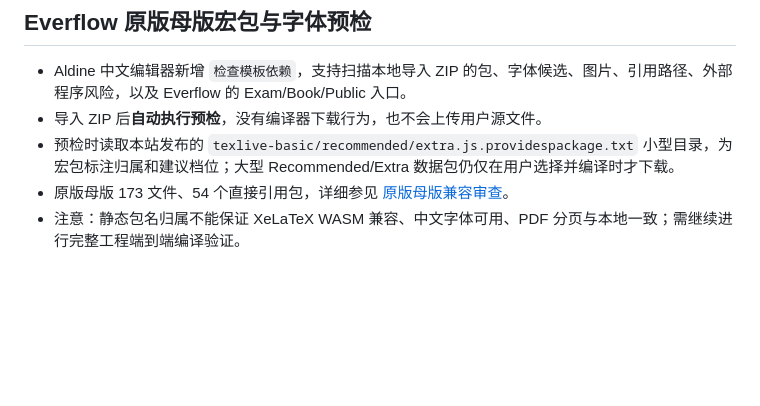
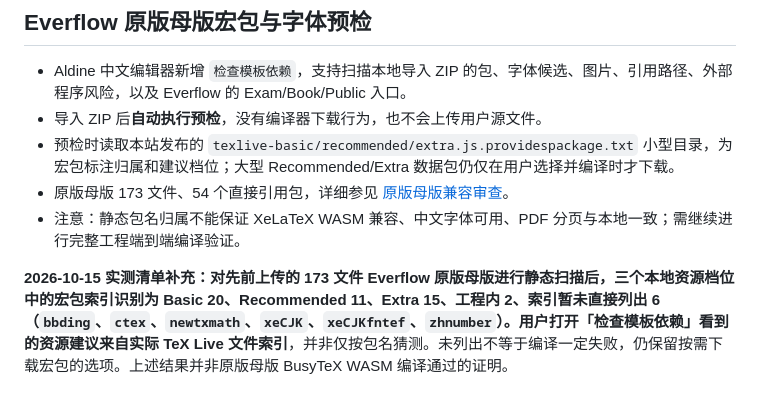
Before and after one commit to EverflowCN/zuotiben, a Markdown page: latex/README.md, the part around the change. GitHub-like rendering; blank space fills up the shorter version.

Commit message:
docs(latex): document six external packages and trigger corrected Everflow bundle recommendation deployment

```diff
--- a/latex/README.md
+++ b/latex/README.md
@@ -57,3 +57,5 @@ GitHub 的源文件大小限制意味着大 `.data` 文件不能直接 `git add`
 - 预检时读取本站发布的 `texlive-basic/recommended/extra.js.providespackage.txt` 小型目录，为宏包标注归属和建议档位；大型 Recommended/Extra 数据包仍仅在用户选择并编译时才下载。
 - 原版母版 173 文件、54 个直接引用包，详细参见 [原版母版兼容审查](./deploy/EVERFLOW_COMPATIBILITY_AUDIT.md)。
 - 注意：静态包名归属不能保证 XeLaTeX WASM 兼容、中文字体可用、PDF 分页与本地一致；需继续进行完整工程端到端编译验证。
+
+**2026-10-15 实测清单补充：**对先前上传的 173 文件 Everflow 原版母版进行静态扫描后，三个本地资源档位中的宏包索引识别为 Basic 20、Recommended 11、Extra 15、工程内 2、索引暂未直接列出 6（`bbding`、`ctex`、`newtxmath`、`xeCJK`、`xeCJKfntef`、`zhnumber`）。用户打开「检查模板依赖」看到的**资源建议来自实际 TeX Live 文件索引**，并非仅按包名猜测。未列出不等于编译一定失败，仍保留按需下载宏包的选项。上述结果并非原版母版 BusyTeX WASM 编译通过的证明。
```
